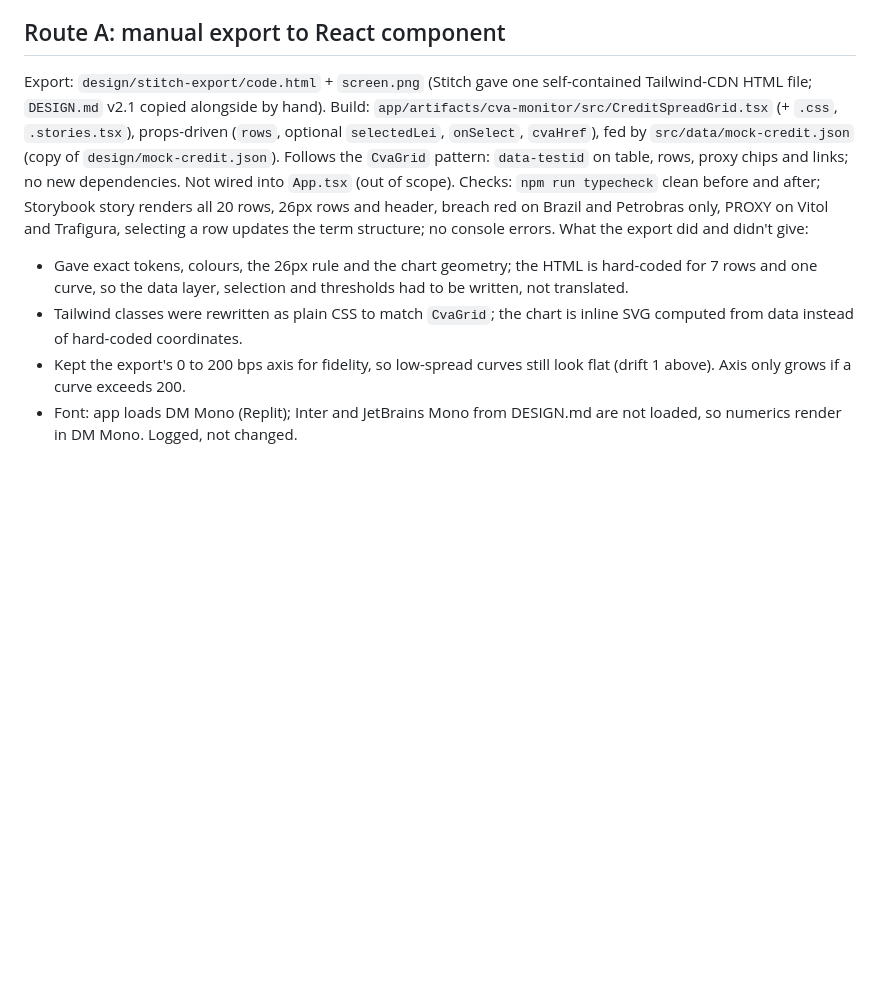
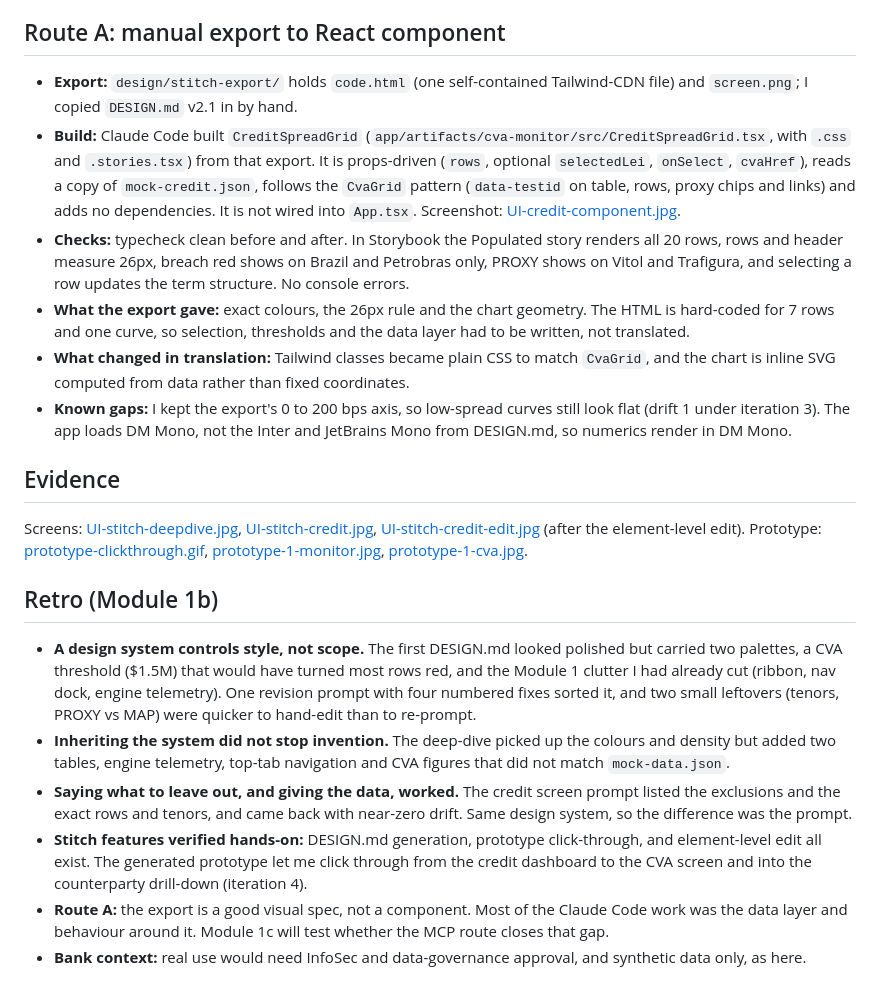
Before and after one commit to bleunguts/claude-ai-sdlc-cva-dashboard, a Markdown page: design/README.md, the part around the change. Rendered like a GitHub page; blank space fills up the shorter version.

Commit message:
#24: Module 1b retro, evidence and status updates
Add component screenshot, evidence list and retro to design/README.md,
reword Route A notes, mark 1b Done in ROADMAP.md and log Session 7 in
CLAUDE.md.

Co-Authored-By: Claude Sonnet 5.5 <noreply@anthropic.com>

```diff
--- a/design/README.md
+++ b/design/README.md
@@ -193,11 +193,20 @@ Prototype worked, home screen is the Credit dashboard I can navigate to CVA dash
 
 
 ## Route A: manual export to React component
-Export: `design/stitch-export/code.html` + `screen.png` (Stitch gave one self-contained Tailwind-CDN HTML file; `DESIGN.md` v2.1 copied alongside by hand).
-Build: `app/artifacts/cva-monitor/src/CreditSpreadGrid.tsx` (+ `.css`, `.stories.tsx`), props-driven (`rows`, optional `selectedLei`, `onSelect`, `cvaHref`), fed by `src/data/mock-credit.json` (copy of `design/mock-credit.json`). Follows the `CvaGrid` pattern: `data-testid` on table, rows, proxy chips and links; no new dependencies. Not wired into `App.tsx` (out of scope).
-Checks: `npm run typecheck` clean before and after; Storybook story renders all 20 rows, 26px rows and header, breach red on Brazil and Petrobras only, PROXY on Vitol and Trafigura, selecting a row updates the term structure; no console errors.
-What the export did and didn't give:
-- Gave exact tokens, colours, the 26px rule and the chart geometry; the HTML is hard-coded for 7 rows and one curve, so the data layer, selection and thresholds had to be written, not translated.
-- Tailwind classes were rewritten as plain CSS to match `CvaGrid`; the chart is inline SVG computed from data instead of hard-coded coordinates.
-- Kept the export's 0 to 200 bps axis for fidelity, so low-spread curves still look flat (drift 1 above). Axis only grows if a curve exceeds 200.
-- Font: app loads DM Mono (Replit); Inter and JetBrains Mono from DESIGN.md are not loaded, so numerics render in DM Mono. Logged, not changed.
+- **Export:** `design/stitch-export/` holds `code.html` (one self-contained Tailwind-CDN file) and `screen.png`; I copied `DESIGN.md` v2.1 in by hand.
+- **Build:** Claude Code built `CreditSpreadGrid` (`app/artifacts/cva-monitor/src/CreditSpreadGrid.tsx`, with `.css` and `.stories.tsx`) from that export. It is props-driven (`rows`, optional `selectedLei`, `onSelect`, `cvaHref`), reads a copy of `mock-credit.json`, follows the `CvaGrid` pattern (`data-testid` on table, rows, proxy chips and links) and adds no dependencies. It is not wired into `App.tsx`. Screenshot: [UI-credit-component.jpg](UI-credit-component.jpg).
+- **Checks:** typecheck clean before and after. In Storybook the Populated story renders all 20 rows, rows and header measure 26px, breach red shows on Brazil and Petrobras only, PROXY shows on Vitol and Trafigura, and selecting a row updates the term structure. No console errors.
+- **What the export gave:** exact colours, the 26px rule and the chart geometry. The HTML is hard-coded for 7 rows and one curve, so selection, thresholds and the data layer had to be written, not translated.
+- **What changed in translation:** Tailwind classes became plain CSS to match `CvaGrid`, and the chart is inline SVG computed from data rather than fixed coordinates.
+- **Known gaps:** I kept the export's 0 to 200 bps axis, so low-spread curves still look flat (drift 1 under iteration 3). The app loads DM Mono, not the Inter and JetBrains Mono from DESIGN.md, so numerics render in DM Mono.
+
+## Evidence
+Screens: [UI-stitch-deepdive.jpg](UI-stitch-deepdive.jpg), [UI-stitch-credit.jpg](UI-stitch-credit.jpg), [UI-stitch-credit-edit.jpg](UI-stitch-credit-edit.jpg) (after the element-level edit). Prototype: [prototype-clickthrough.gif](prototype-clickthrough.gif), [prototype-1-monitor.jpg](prototype-1-monitor.jpg), [prototype-1-cva.jpg](prototype-1-cva.jpg).
+
+## Retro (Module 1b)
+- **A design system controls style, not scope.** The first DESIGN.md looked polished but carried two palettes, a CVA threshold ($1.5M) that would have turned most rows red, and the Module 1 clutter I had already cut (ribbon, nav dock, engine telemetry). One revision prompt with four numbered fixes sorted it, and two small leftovers (tenors, PROXY vs MAP) were quicker to hand-edit than to re-prompt.
+- **Inheriting the system did not stop invention.** The deep-dive picked up the colours and density but added two tables, engine telemetry, top-tab navigation and CVA figures that did not match `mock-data.json`.
+- **Saying what to leave out, and giving the data, worked.** The credit screen prompt listed the exclusions and the exact rows and tenors, and came back with near-zero drift. Same design system, so the difference was the prompt.
+- **Stitch features verified hands-on:** DESIGN.md generation, prototype click-through, and element-level edit all exist. The generated prototype let me click through from the credit dashboard to the CVA screen and into the counterparty drill-down (iteration 4).
+- **Route A:** the export is a good visual spec, not a component. Most of the Claude Code work was the data layer and behaviour around it. Module 1c will test whether the MCP route closes that gap.
+- **Bank context:** real use would need InfoSec and data-governance approval, and synthetic data only, as here.
```
Also changed, not shown: CLAUDE.md (+1 -0 lines), ROADMAP.md (+2 -2 lines), design/UI-credit-component.jpg (added).
